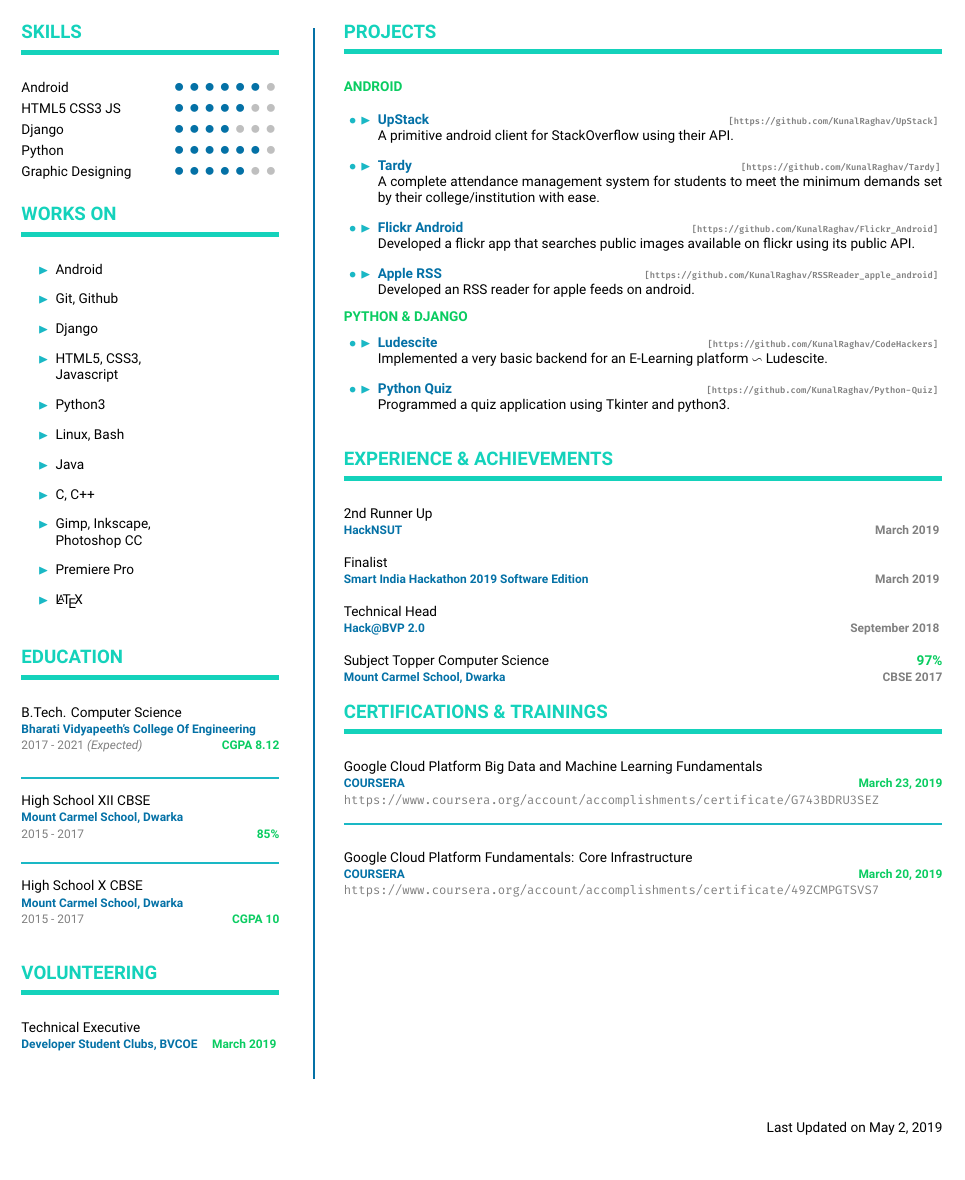
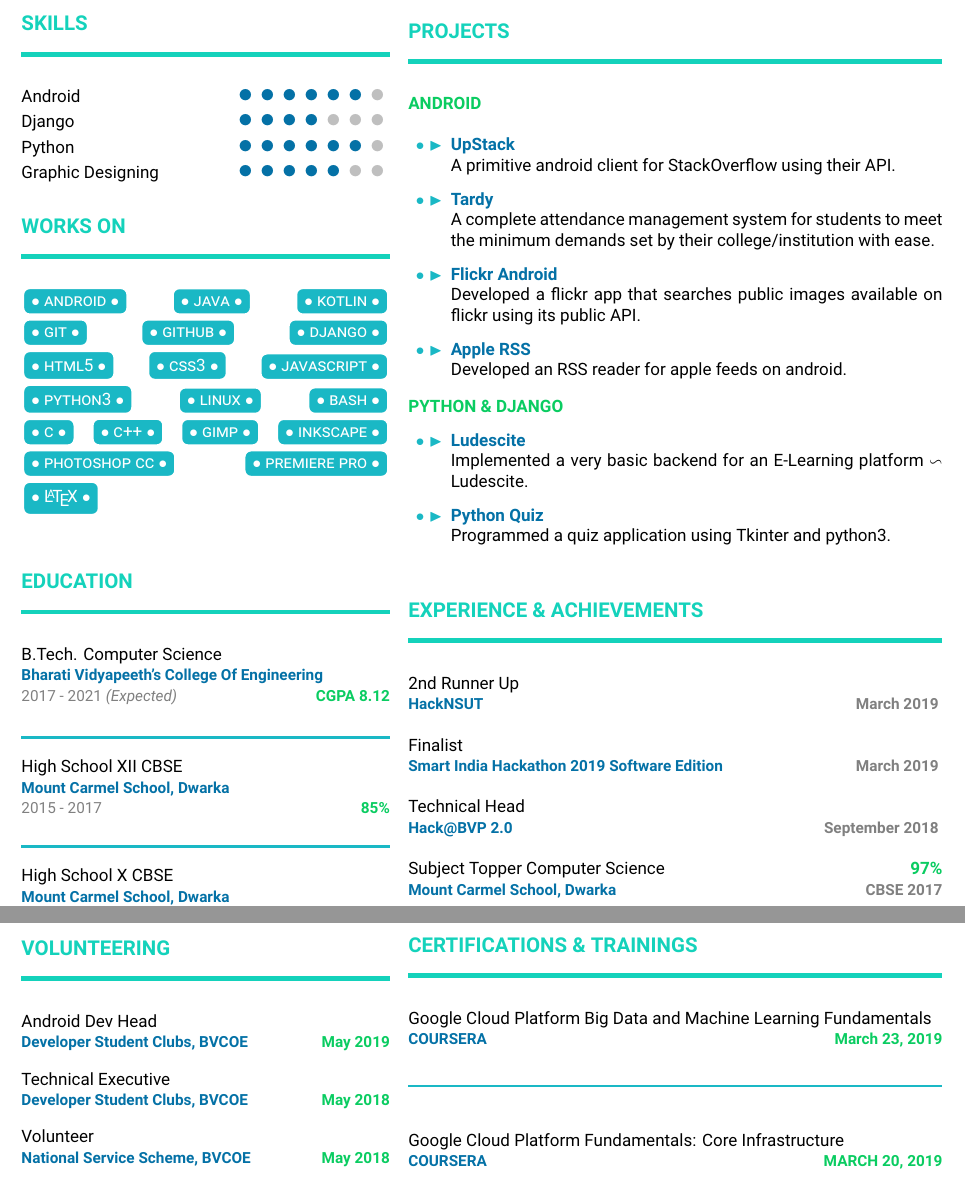
Before and after one commit to KunalRaghav/resume-tex, a LaTeX CV (resume.tex): part of the page before the commit and two parts of pages 1 and 2 of 2 after it, the two joined at a grey line, cut so that both start at the same text. Compiled offline with XeLaTeX.

Commit message:
ux improvements

```diff
--- a/resume.tex
+++ b/resume.tex
@@ -1,4 +1,4 @@
-\documentclass[8pt,a4paper]{extarticle}
+\documentclass[10pt,a4paper]{extarticle}
 \usepackage[utf8]{inputenc}
 \usepackage{amsmath}
 \usepackage{amssymb}
@@ -25,7 +25,3 @@
 \definecolor{resumeGreenSea}{HTML}{14d2bb}
 \definecolor{resumeGreenLight}{HTML}{0acc61}
 %==================================================
-%============HEADER/FOOTER=====================
-\usepackage{fancyhdr}
-\pagestyle{fancy}
-\fancypagestyle{alim}{\fancyhf{}\renewcommand{\headrulewidth}{0pt}\fancyfoot[R]{Last Updated on May 2, 2019}}
@@ -60,18 +98,9 @@
 \href{https://www.linkedin.com/in/kunalraghav/}{\scalerel*{\includegraphics{icons8-linkedin-480}}{/}/kunalraghav}  $\mid$
 \href{https://twitter.com/_Kunal_Raghav_/}{\scalerel*{\includegraphics{icons8-twitter-480}}{/} @\_Kunal\_Raghav\_}
 \\\\\\
-\begin{minipage}{0.28\textwidth}
-	{\color{resumeGreenSea}
-	\section*{%
-		\begin{Large}%
-		SKILLS
-		\end{Large}%
-		\\\rule[1mm]{\textwidth}{1mm}%
-	}
-	}
+\begin{minipage}{0.4\textwidth}
+	\mySectionTitle{SKILLS}
 	Android\hfill\begin{LARGE}{\color{lightgray}{\color{resumeBlueDark}$\bullet$ $\bullet$ $\bullet$ $\bullet$ $\bullet$ $\bullet$} $\bullet$}\end{LARGE}
-	\vspace{0.1cm}\\
-	HTML5 CSS3 JS\hfill\begin{LARGE}{\color{lightgray}{\color{resumeBlueDark}$\bullet$ $\bullet$ $\bullet$ $\bullet$ $\bullet$} $\bullet$ $\bullet$}\end{LARGE}
 	\vspace{0.1cm}\\
 	Django\hfill\begin{LARGE}{\color{lightgray}{\color{resumeBlueDark}$\bullet$ $\bullet$ $\bullet$ $\bullet$} $\bullet$ $\bullet$ $\bullet$}\end{LARGE}
 	\vspace{0.1cm}\\
@@ -80,35 +109,32 @@
 	Graphic Designing\hfill\begin{LARGE}{\color{lightgray}{\color{resumeBlueDark}$\bullet$ $\bullet$ $\bullet$ $\bullet$ $\bullet$} $\bullet$ $\bullet$}\end{LARGE}
 	\vspace{0.5cm}
 
-	{\color{resumeGreenSea}
-	\section*{%
-		\begin{Large}%
-		WORKS ON
-		\end{Large}%
-		\\\rule[1mm]{\textwidth}{1mm}%
-	}
-	}
-	\begin{list}{{\color{resumeBlueLight}$\blacktriangleright$}}{}
-	\item Android
-	\item Git, Github
-	\item Django
-	\item HTML5, CSS3,\\Javascript
-	\item Python3
-	\item Linux, Bash
-	\item Java
-	\item C, C++
-	\item Gimp, Inkscape,\\Photoshop CC
-	\item Premiere Pro
-	\item \LaTeX
-	\end{list}
-	{\color{resumeGreenSea}
-	\section*{%
-		\begin{Large}%
-		EDUCATION
-		\end{Large}%
-		\\\rule[1mm]{\textwidth}{1mm}%
-	}
-	}
+
+
+	\mySectionTitle{WORKS ON}
+
+	\myKnowsBox{Android}
+	\myKnowsBox{Java}
+	\myKnowsBox{Kotlin}
+	\myKnowsBox{Git}
+	\myKnowsBox{Github}
+	\myKnowsBox{Django}
+	\myKnowsBox{HTML5}
+	\myKnowsBox{CSS3}
+	\myKnowsBox{Javascript}
+	\myKnowsBox{Python3}
+	\myKnowsBox{Linux}
+	\myKnowsBox{Bash}
+	\myKnowsBox{C}
+	\myKnowsBox{C++}
+	\myKnowsBox{Gimp}
+	\myKnowsBox{Inkscape}
+	\myKnowsBox{Photoshop CC}
+	\myKnowsBox{Premiere Pro}
+	\myKnowsBox{\LaTeX}
+		\\\vspace{0.1mm}\\
+
+		\mySectionTitle{EDUCATION}
 		\begin{flushleft}
 		B.Tech. Computer Science\\%
 		{\color{resumeBlueDark}\textbf{\begin{small}Bharati Vidyapeeth's College Of Engineering\end{small}}}
@@ -138,96 +164,26 @@
 		{\color{resumeGreenLight}\textbf{CGPA 10}}
 		\end{small}
 		\end{flushleft}
-	{\color{resumeGreenSea}
-	\section*{%
-		\begin{Large}%
-		VOLUNTEERING
-		\end{Large}%
-		\\\rule[1mm]{\textwidth}{1mm}%
-	}
-	}
-	Technical Executive \\
-	\begin{small}
-	{\color{resumeBlueDark}\textbf{Developer Student Clubs, BVCOE}}\hfill%
-	{\color{resumeGreenLight}\textbf{March 2019}}
-	\end{small}
-	\\\vspace{0.1mm}\\
 
 \end{minipage}
 \hfill
-\begin{minipage}{0.03\textwidth}
-	{\color{resumeBlueDark}
-	\rule{0.5mm}{0.73\paperheight}%
-	}
-\end{minipage}
-\begin{minipage}{0.65\textwidth}
-	{\color{resumeGreenSea}
-	\section*{%
-		\begin{Large}%
-		PROJECTS
-		\end{Large}%
-		\\\rule[1mm]{\textwidth}{1mm}%
-	}
-	}
+\begin{minipage}{0.58\textwidth}
+	\mySectionTitle{PROJECTS}
 	{\color{resumeGreenLight}\textbf{ANDROID}}
 	\\
 	\begin{list}{{\color{resumeBlueLight}$\bullet\blacktriangleright$}}{}
-		\item {\color{resumeBlueDark}\textbf{UpStack}}\hfill
-			\begin{tiny}
-				{\color{gray}
-				\textbf{\texttt{[\url{https://github.com/KunalRaghav/UpStack}]}}
-				}
-			\end{tiny} \\
-		A primitive android client for StackOverflow using their API.%
-
-		\item {\color{resumeBlueDark}\textbf{Tardy}}\hfill
-			\begin{tiny}
-				{\color{gray}
-				\textbf{\texttt{[\url{https://github.com/KunalRaghav/Tardy}]}}
-				}
-			\end{tiny}\\
-		A complete attendance management system for students to meet the minimum
-		demands set by their college/institution with ease.
-		\item {\color{resumeBlueDark}\textbf{Flickr Android}}\hfill
-			\begin{tiny}
-				{\color{gray}
-				\textbf{\texttt{[\url{https://github.com/KunalRaghav/Flickr_Android}]}}
-				}
-			\end{tiny} \\
-		Developed a flickr app that searches public images available on flickr using its public API.
-		\item {\color{resumeBlueDark}\textbf{Apple RSS}}\hfill
-			\begin{tiny}
-				{\color{gray}
-				\textbf{\texttt{[\url{https://github.com/KunalRaghav/RSSReader_apple_android}]}}
-				}
-			\end{tiny} \\
-		Developed an RSS reader for apple feeds on android.
+		\myProjectItem{UpStack}{A primitive android client for StackOverflow using their API.}
+		\myProjectItem{Tardy}{A complete attendance management system for students to meet the minimum demands set by their college/institution with ease.}
+		\myProjectItem{Flickr Android}{Developed a flickr app that searches public images available on flickr using its public API.}
+		\myProjectItem{Apple RSS}{Developed an RSS reader for apple feeds on android.}
 	\end{list}
+	\vspace{0.5mm}
 	{\color{resumeGreenLight}\textbf{PYTHON \& DJANGO}}
 	\begin{list}{{\color{resumeBlueLight}$\bullet\blacktriangleright$}}{}
-		\item {\color{resumeBlueDark}\textbf{Ludescite}}\hfill
-			\begin{tiny}
-				{\color{gray}
-				\textbf{\texttt{[\url{https://github.com/KunalRaghav/CodeHackers}]}}
-				}
-			\end{tiny} \\
-		Implemented a very basic backend for an E-Learning platform $\backsim$ Ludescite.
-		\item {\color{resumeBlueDark}\textbf{Python Quiz}}\hfill
-			\begin{tiny}
-				{\color{gray}
-				\textbf{\texttt{[\url{https://github.com/KunalRaghav/Python-Quiz}]}}
-				}
-			\end{tiny} \\
-		Programmed a quiz application using Tkinter and python3.
+		\myProjectItem{Ludescite}{Implemented a very basic backend for an E-Learning platform $\backsim$ Ludescite.}
+		\myProjectItem{Python Quiz}{Programmed a quiz application using Tkinter and python3.}
 	\end{list}
-	{\color{resumeGreenSea}
-		\section*{%
-			\begin{Large}%
-			EXPERIENCE \& ACHIEVEMENTS
-			\end{Large}%
-			\\\rule[1mm]{\textwidth}{1mm}%
-		}
-	}
+	\mySectionTitle{EXPERIENCE \& ACHIEVEMENTS}
 	2nd Runner Up\\
 	\begin{small}
 	{\color{resumeBlueDark}\textbf{HackNSUT}}\hfill%
@@ -251,34 +207,27 @@
 	{\color{resumeBlueDark}\textbf{Mount Carmel School, Dwarka}}\hfill%
 	{\color{gray}\textbf{CBSE 2017}}
 	\end{small}\\
-	{\color{resumeGreenSea}
-		\section*{%
-			\begin{Large}%
-			 CERTIFICATIONS \& TRAININGS
-			\end{Large}%
-			\\\rule[1mm]{\textwidth}{1mm}%
-		}
-	}
-	\href{https://www.coursera.org/account/accomplishments/certificate/G743BDRU3SEZ}{Google Cloud Platform Big Data and Machine Learning Fundamentals}\\
-	\begin{small}
-	{\color{resumeBlueDark}\textbf{COURSERA}}\hfill {\color{resumeGreenLight}\textbf{March 23, 2019}}%
-	\\%
-	{\color{gray}
-	\url{https://www.coursera.org/account/accomplishments/certificate/G743BDRU3SEZ}
-	}
-	\end{small}
-	\vspace{0.1cm}\\
+	\pagebreak
+
+\end{minipage}%
+
+\pagebreak
+\noindent%
+\begin{minipage}{0.4\textwidth}
+	\mySectionTitle{VOLUNTEERING}%
+\myVolunCertiItem{Android Dev Head}{Developer Student Clubs, BVCOE}{May 2019}
+\myVolunCertiItem{Technical Executive}{Developer Student Clubs, BVCOE}{May 2018}
+\myVolunCertiItem{Volunteer}{National Service Scheme, BVCOE}{May 2018}
+\end{minipage}
+\hfill
+\begin{minipage}{0.58\textwidth}
+\mySectionTitle{CERTIFICATIONS \& TRAININGS}
+	\myVolunCertiItem{Google Cloud Platform Big Data and Machine Learning Fundamentals}{COURSERA}{March 23, 2019}
+	\vspace{0.1cm}
 	{\color{resumeBlueLight}\rule{\textwidth}{0.5mm}}
-	\vspace{0.1cm}\\
-	\href{https://www.coursera.org/account/accomplishments/certificate/49ZCMPGTSVS7}{Google Cloud Platform Fundamentals: Core Infrastructure}\\
-	\begin{small}
-	{\color{resumeBlueDark}\textbf{COURSERA}}\hfill {\color{resumeGreenLight}\textbf{March 20, 2019}}%
-	\\%
-	{\color{gray}
-	\url{https://www.coursera.org/account/accomplishments/certificate/49ZCMPGTSVS7}
-	}
-	\end{small}
-	\vspace{3.8cm}
+	\vspace{0.1cm}
+	\myVolunCertiItem{Google Cloud Platform Fundamentals: Core Infrastructure}{COURSERA}{MARCH 20, 2019}
+
 \end{minipage}
 
 \end{document}
```
Also changed, not shown: CIR_POT.PNG (added), pot.jpg (added), pot_cir.jpg (added), resume.pdf, resume.tex (52 more changed lines), 3 other files.
